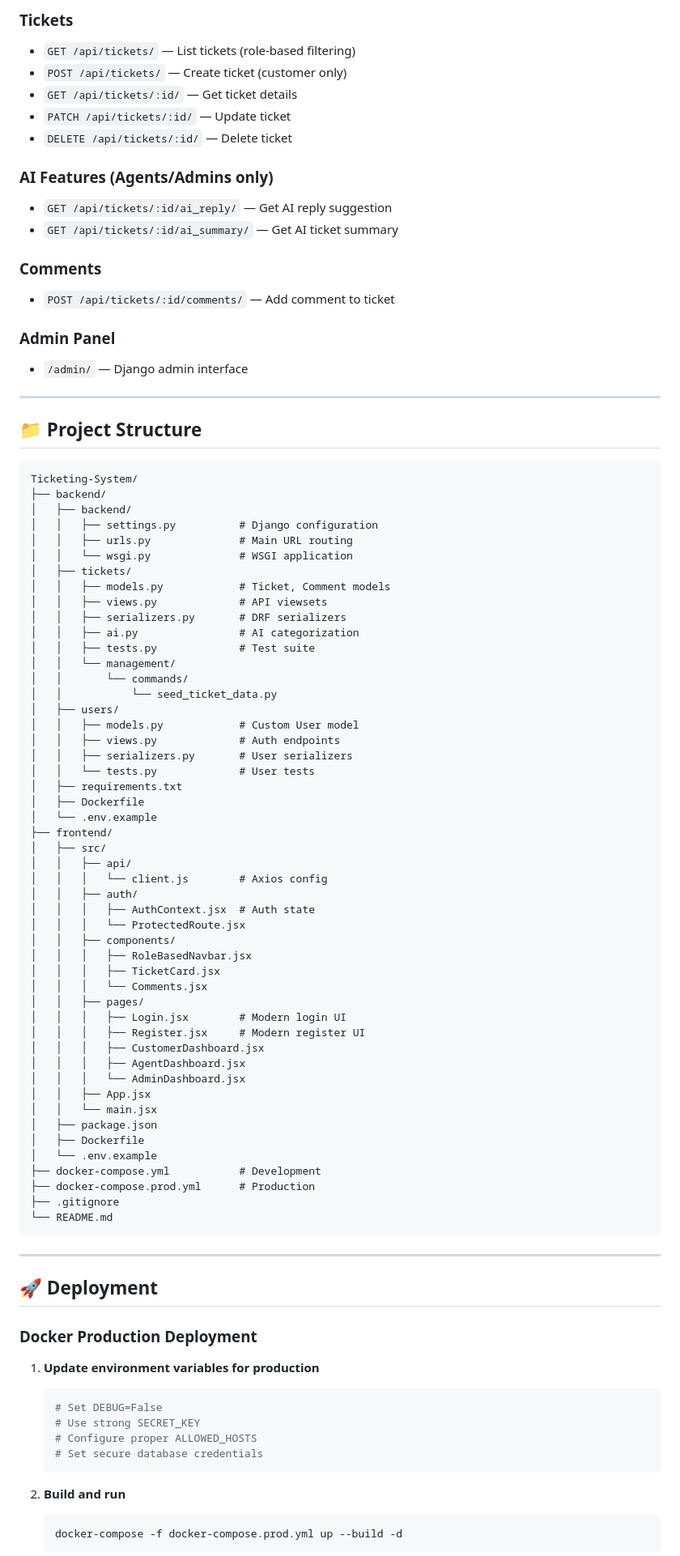
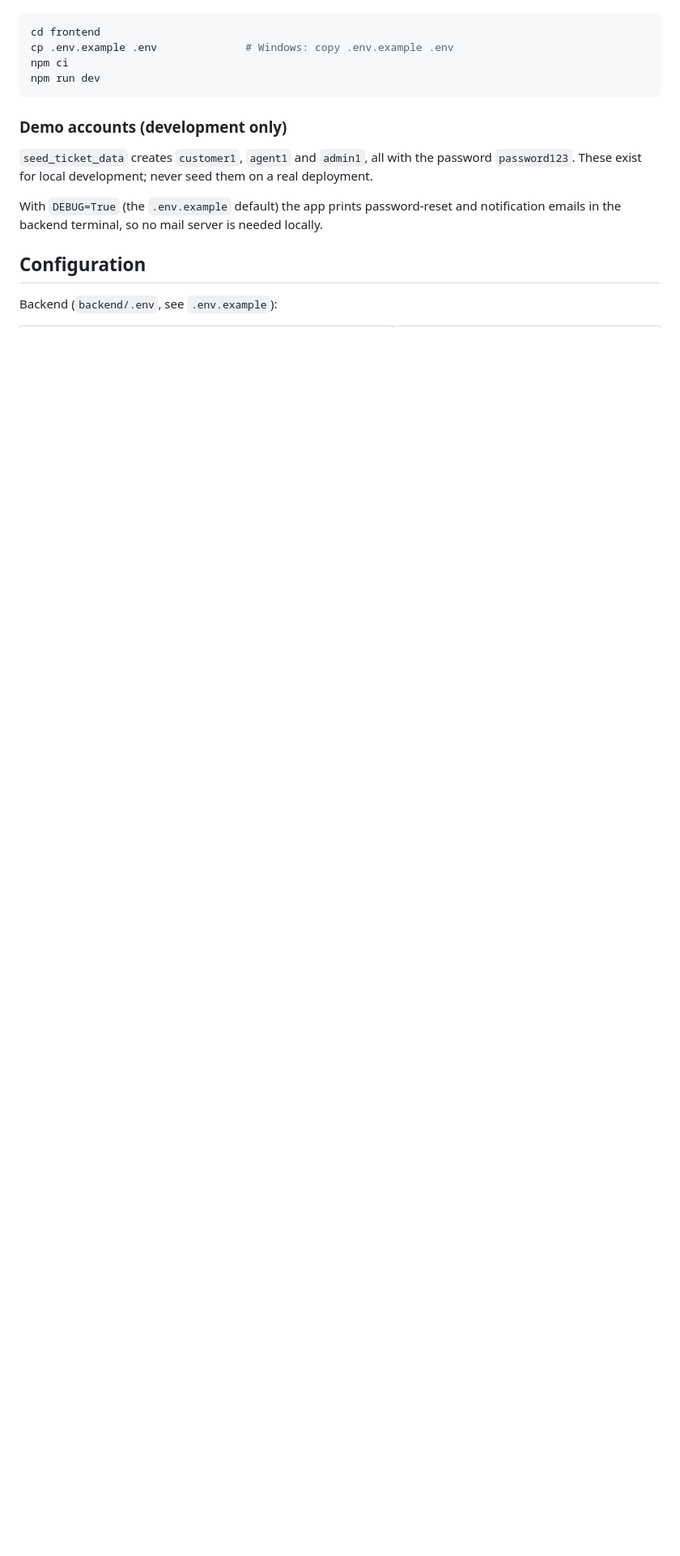
Before and after one commit to Srikanthpv21/Ticketing-System, a Markdown page: README.md, the part around one of its changes. Shown at 81% size. Drawn GitHub-style; blank space fills up the shorter version.

````diff
--- a/README.md
+++ b/README.md
@@ -362,92 +109,17 @@ The test suite includes:
-### Tickets
-- `GET /api/tickets/` — List tickets (role-based filtering)
-- `POST /api/tickets/` — Create ticket (customer only)
-- `GET /api/tickets/:id/` — Get ticket details
-- `PATCH /api/tickets/:id/` — Update ticket
-- `DELETE /api/tickets/:id/` — Delete ticket
-
-### AI Features (Agents/Admins only)
-- `GET /api/tickets/:id/ai_reply/` — Get AI reply suggestion
-- `GET /api/tickets/:id/ai_summary/` — Get AI ticket summary
-
-### Comments
-- `POST /api/tickets/:id/comments/` — Add comment to ticket
-
-### Admin Panel
-- `/admin/` — Django admin interface
-
----
-
-## 📁 Project Structure
-
-```
-Ticketing-System/
-├── backend/
-│   ├── backend/
-│   │   ├── settings.py          # Django configuration
-│   │   ├── urls.py              # Main URL routing
-│   │   └── wsgi.py              # WSGI application
-│   ├── tickets/
-│   │   ├── models.py            # Ticket, Comment models
-│   │   ├── views.py             # API viewsets
-│   │   ├── serializers.py       # DRF serializers
-│   │   ├── ai.py                # AI categorization
-│   │   ├── tests.py             # Test suite
-│   │   └── management/
-│   │       └── commands/
-│   │           └── seed_ticket_data.py
-│   ├── users/
-│   │   ├── models.py            # Custom User model
-│   │   ├── views.py             # Auth endpoints
-│   │   ├── serializers.py       # User serializers
-│   │   └── tests.py             # User tests
-│   ├── requirements.txt
-│   ├── Dockerfile
-│   └── .env.example
-├── frontend/
-│   ├── src/
-│   │   ├── api/
-│   │   │   └── client.js        # Axios config
-│   │   ├── auth/
-│   │   │   ├── AuthContext.jsx  # Auth state
-│   │   │   └── ProtectedRoute.jsx
-│   │   ├── components/
-│   │   │   ├── RoleBasedNavbar.jsx
-│   │   │   ├── TicketCard.jsx
-│   │   │   └── Comments.jsx
-│   │   ├── pages/
-│   │   │   ├── Login.jsx        # Modern login UI
-│   │   │   ├── Register.jsx     # Modern register UI
-│   │   │   ├── CustomerDashboard.jsx
-│   │   │   ├── AgentDashboard.jsx
-│   │   │   └── AdminDashboard.jsx
-│   │   ├── App.jsx
-│   │   └── main.jsx
-│   ├── package.json
-│   ├── Dockerfile
-│   └── .env.example
-├── docker-compose.yml           # Development
-├── docker-compose.prod.yml      # Production
-├── .gitignore
-└── README.md
+```bash
+cd frontend
+cp .env.example .env              # Windows: copy .env.example .env
+npm ci
+npm run dev
 ```
 
----
+### Demo accounts (development only)
 
-## 🚀 Deployment
+`seed_ticket_data` creates `customer1`, `agent1` and `admin1`, all with the password `password123`. These exist for local development; never seed them on a real deployment.
 
-### Docker Production Deployment
+With `DEBUG=True` (the `.env.example` default) the app prints password-reset and notification emails in the backend terminal, so no mail server is needed locally.
 
-1. **Update environment variables for production**
-   ```bash
-   # Set DEBUG=False
-   # Use strong SECRET_KEY
-   # Configure proper ALLOWED_HOSTS
-   # Set secure database credentials
-   ```
+## Configuration
 
-2. **Build and run**
-   ```bash
-   docker-compose -f docker-compose.prod.yml up --build -d
-   ```
+Backend (`backend/.env`, see `.env.example`):
 
````
Also changed, not shown: other parts of README.md (+131 -404 lines), docs/screenshots/admin.jpg (added), docs/screenshots/agent.jpg (added), docs/screenshots/api-docs.jpg (added), docs/screenshots/customer.jpg (added), docs/screenshots/login.jpg (added).
